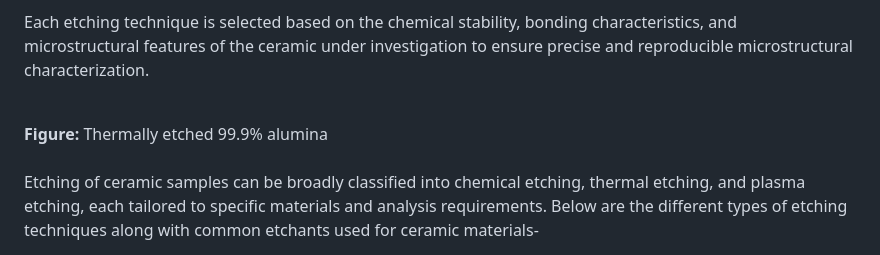
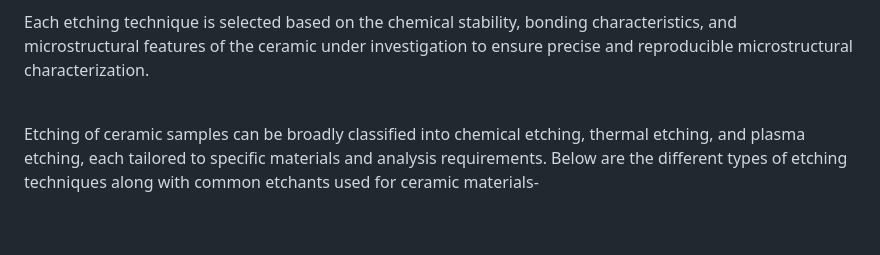
Before and after one commit to virtual-labs/exp-etching-of-materials-iitk, a Markdown page: experiment/theory.md, the part around one of its changes. Rendered like a GitHub page; blank space fills up the shorter version.

```diff
--- a/experiment/theory.md
+++ b/experiment/theory.md
@@ -180,7 +180,6 @@ Each etching technique is selected based on the chemical stability, bonding char
 
 <!-- <image src="images\image_5.png"><br> -->
 
-**Figure:** Thermally etched 99.9% alumina <br> <br>
 Etching of ceramic samples can be broadly classified into chemical etching, thermal etching, and plasma etching, each tailored to specific materials and analysis requirements. Below are the different types of etching techniques along with common etchants used for ceramic materials- <br><br>
 
 <b>5.1 Chemical Etching :</b><br><br>
```
Also changed, not shown: other parts of experiment/theory.md (+1 -4 lines).
